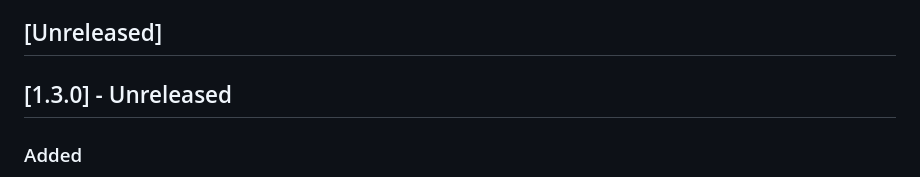
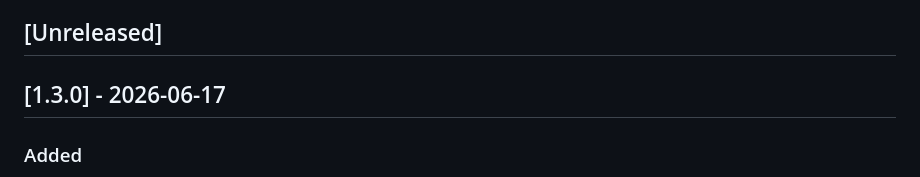
Before and after one commit to hari-kancharla/Debug-Brief, a Markdown page: CHANGELOG.md, the part around the change. Rendered like a GitHub page.

Commit message:
Set the 1.3.0 release date
Record the actual release date for 1.3.0 now that it is being published.

```diff
--- a/CHANGELOG.md
+++ b/CHANGELOG.md
@@ -7,7 +7,7 @@ and this project adheres to [Semantic Versioning](https://semver.org/spec/v2.0.0
 
 ## [Unreleased]
 
-## [1.3.0] - Unreleased
+## [1.3.0] - 2026-06-17
 
 ### Added
 
```
